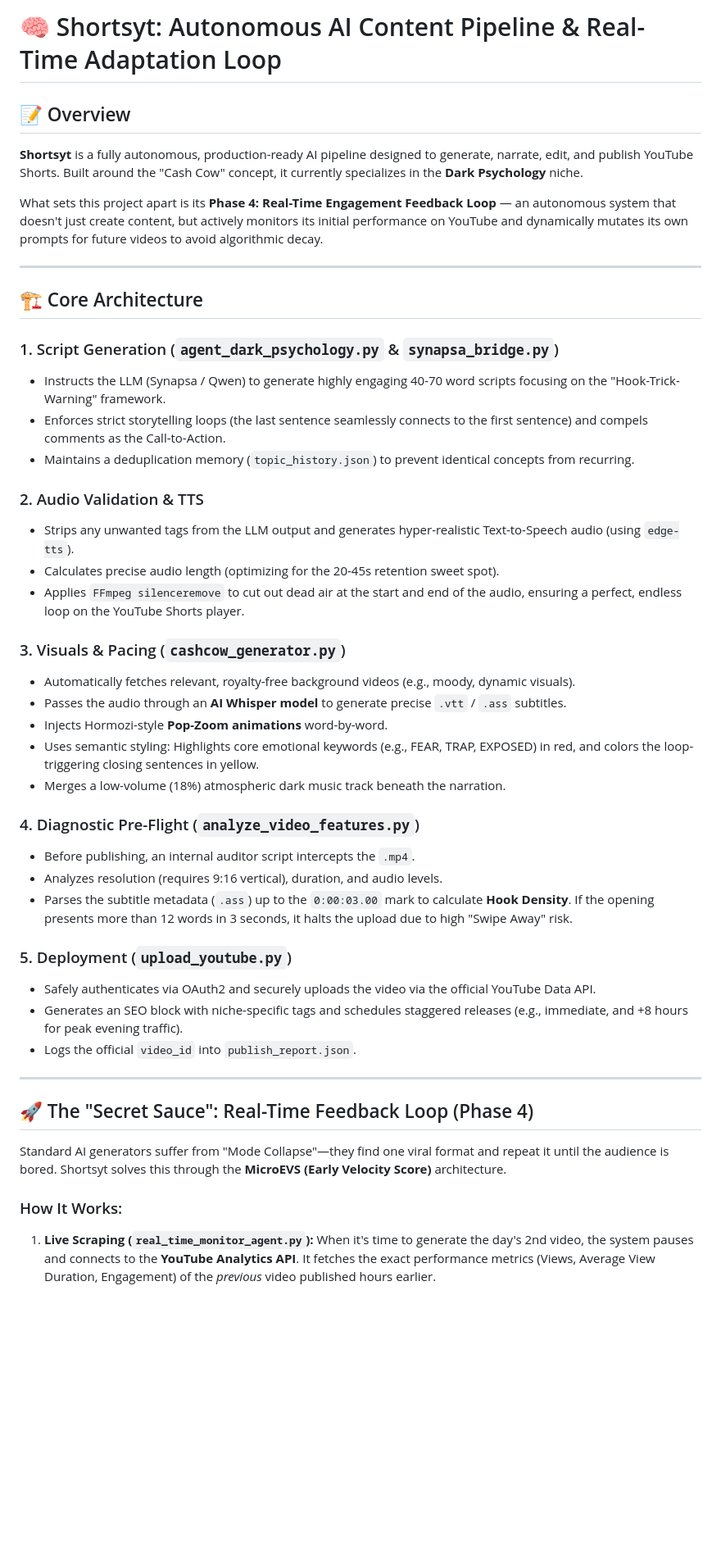
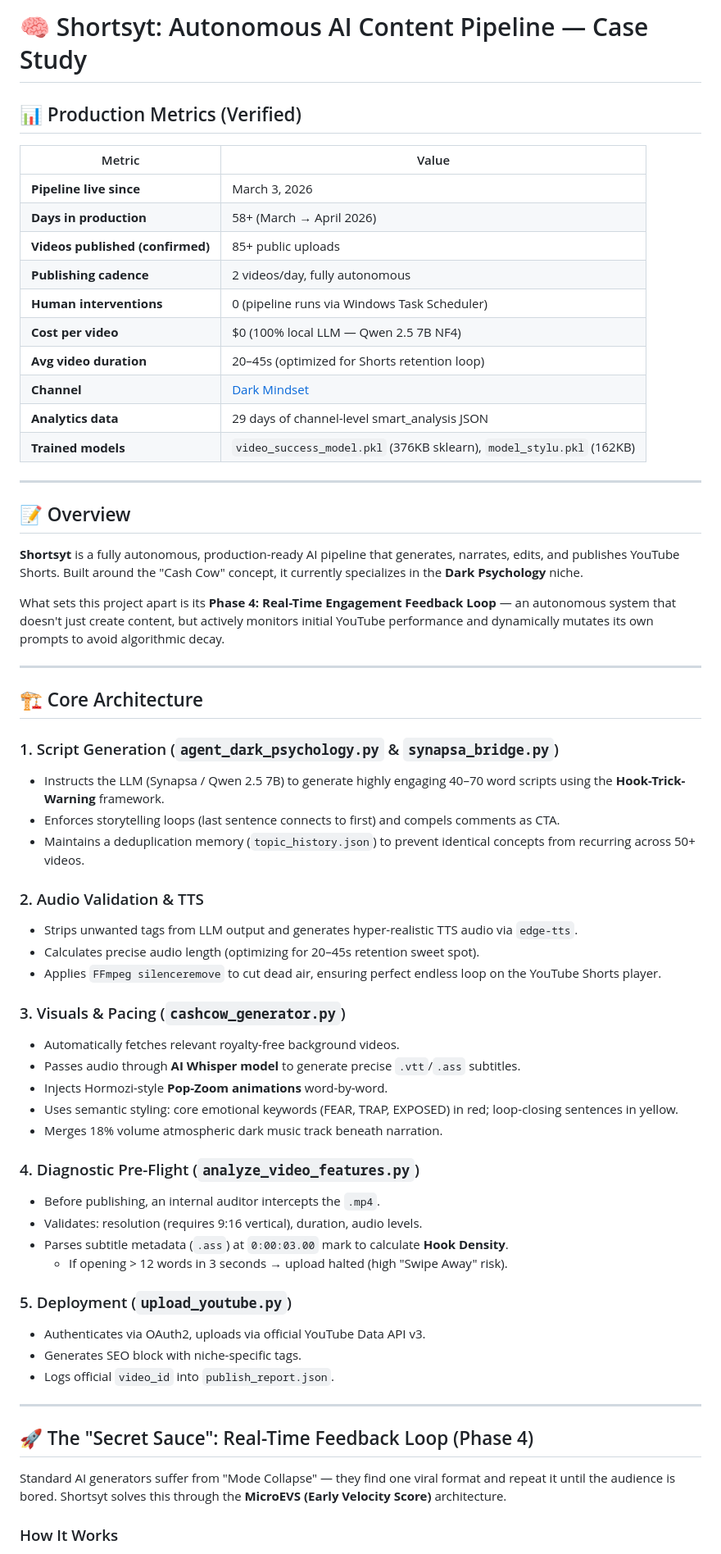
Before and after one commit to BATTLEMETAL/Shortsyt, a Markdown page: case_study.md, the part around one of its changes. Shown at 82% size. Rendered like a GitHub page; blank space fills up the shorter version.

```diff
--- a/case_study.md
+++ b/case_study.md
@@ -1,48 +1,65 @@
-# 🧠 Shortsyt: Autonomous AI Content Pipeline & Real-Time Adaptation Loop
+# 🧠 Shortsyt: Autonomous AI Content Pipeline — Case Study
+
+## 📊 Production Metrics (Verified)
+
+| Metric | Value |
+|--------|-------|
+| **Pipeline live since** | March 3, 2026 |
+| **Days in production** | 58+ (March → April 2026) |
+| **Videos published (confirmed)** | 85+ public uploads |
+| **Publishing cadence** | 2 videos/day, fully autonomous |
+| **Human interventions** | 0 (pipeline runs via Windows Task Scheduler) |
+| **Cost per video** | $0 (100% local LLM — Qwen 2.5 7B NF4) |
+| **Avg video duration** | 20–45s (optimized for Shorts retention loop) |
+| **Channel** | [Dark Mindset](https://youtube.com/channel/UCp6u29DiETQta-9WoUmPjJw) |
+| **Analytics data** | 29 days of channel-level smart_analysis JSON |
+| **Trained models** | `video_success_model.pkl` (376KB sklearn), `model_stylu.pkl` (162KB) |
+
+---
 
 ## 📝 Overview
-**Shortsyt** is a fully autonomous, production-ready AI pipeline designed to generate, narrate, edit, and publish YouTube Shorts. Built around the "Cash Cow" concept, it currently specializes in the **Dark Psychology** niche.
 
-What sets this project apart is its **Phase 4: Real-Time Engagement Feedback Loop** — an autonomous system that doesn't just create content, but actively monitors its initial performance on YouTube and dynamically mutates its own prompts for future videos to avoid algorithmic decay.
+**Shortsyt** is a fully autonomous, production-ready AI pipeline that generates, narrates, edits, and publishes YouTube Shorts. Built around the "Cash Cow" concept, it currently specializes in the **Dark Psychology** niche.
+
+What sets this project apart is its **Phase 4: Real-Time Engagement Feedback Loop** — an autonomous system that doesn't just create content, but actively monitors initial YouTube performance and dynamically mutates its own prompts to avoid algorithmic decay.
 
 ---
 
 ## 🏗️ Core Architecture
 
 ### 1. Script Generation (`agent_dark_psychology.py` & `synapsa_bridge.py`)
-- Instructs the LLM (Synapsa / Qwen) to generate highly engaging 40-70 word scripts focusing on the "Hook-Trick-Warning" framework.
-- Enforces strict storytelling loops (the last sentence seamlessly connects to the first sentence) and compels comments as the Call-to-Action.
-- Maintains a deduplication memory (`topic_history.json`) to prevent identical concepts from recurring.
+- Instructs the LLM (Synapsa / Qwen 2.5 7B) to generate highly engaging 40–70 word scripts using the **Hook-Trick-Warning** framework.
+- Enforces storytelling loops (last sentence connects to first) and compels comments as CTA.
+- Maintains a deduplication memory (`topic_history.json`) to prevent identical concepts from recurring across 50+ videos.
 
 ### 2. Audio Validation & TTS
-- Strips any unwanted tags from the LLM output and generates hyper-realistic Text-to-Speech audio (using `edge-tts`).
-- Calculates precise audio length (optimizing for the 20-45s retention sweet spot).
-- Applies `FFmpeg silenceremove` to cut out dead air at the start and end of the audio, ensuring a perfect, endless loop on the YouTube Shorts player.
+- Strips unwanted tags from LLM output and generates hyper-realistic TTS audio via `edge-tts`.
+- Calculates precise audio length (optimizing for 20–45s retention sweet spot).
+- Applies `FFmpeg silenceremove` to cut dead air, ensuring perfect endless loop on the YouTube Shorts player.
 
 ### 3. Visuals & Pacing (`cashcow_generator.py`)
-- Automatically fetches relevant, royalty-free background videos (e.g., moody, dynamic visuals).
-- Passes the audio through an **AI Whisper model** to generate precise `.vtt` / `.ass` subtitles.
+- Automatically fetches relevant royalty-free background videos.
+- Passes audio through **AI Whisper model** to generate precise `.vtt`/`.ass` subtitles.
 - Injects Hormozi-style **Pop-Zoom animations** word-by-word.
-- Uses semantic styling: Highlights core emotional keywords (e.g., FEAR, TRAP, EXPOSED) in red, and colors the loop-triggering closing sentences in yellow.
-- Merges a low-volume (18%) atmospheric dark music track beneath the narration.
+- Uses semantic styling: core emotional keywords (FEAR, TRAP, EXPOSED) in red; loop-closing sentences in yellow.
+- Merges 18% volume atmospheric dark music track beneath narration.
 
 ### 4. Diagnostic Pre-Flight (`analyze_video_features.py`)
-- Before publishing, an internal auditor script intercepts the `.mp4`.
-- Analyzes resolution (requires 9:16 vertical), duration, and audio levels.
-- Parses the subtitle metadata (`.ass`) up to the `0:00:03.00` mark to calculate **Hook Density**. If the opening presents more than 12 words in 3 seconds, it halts the upload due to high "Swipe Away" risk.
+- Before publishing, an internal auditor intercepts the `.mp4`.
+- Validates: resolution (requires 9:16 vertical), duration, audio levels.
+- Parses subtitle metadata (`.ass`) at `0:00:03.00` mark to calculate **Hook Density**.
+  - If opening > 12 words in 3 seconds → upload halted (high "Swipe Away" risk).
 
 ### 5. Deployment (`upload_youtube.py`)
-- Safely authenticates via OAuth2 and securely uploads the video via the official YouTube Data API.
-- Generates an SEO block with niche-specific tags and schedules staggered releases (e.g., immediate, and +8 hours for peak evening traffic).
-- Logs the official `video_id` into `publish_report.json`.
+- Authenticates via OAuth2, uploads via official YouTube Data API v3.
+- Generates SEO block with niche-specific tags.
+- Logs official `video_id` into `publish_report.json`.
 
 ---
 
 ## 🚀 The "Secret Sauce": Real-Time Feedback Loop (Phase 4)
 
-Standard AI generators suffer from "Mode Collapse"—they find one viral format and repeat it until the audience is bored. Shortsyt solves this through the **MicroEVS (Early Velocity Score)** architecture.
+Standard AI generators suffer from "Mode Collapse" — they find one viral format and repeat it until the audience is bored. Shortsyt solves this through the **MicroEVS (Early Velocity Score)** architecture.
 
-### How It Works:
-1. **Live Scraping (`real_time_monitor_agent.py`):**
-   When it's time to generate the day's 2nd video, the system pauses and connects to the **YouTube Analytics API**. It fetches the exact performance metrics (Views, Average View Duration, Engagement) of the *previous* video published hours earlier.
+### How It Works
 
```
Also changed, not shown: other parts of case_study.md (+65 -20 lines).
